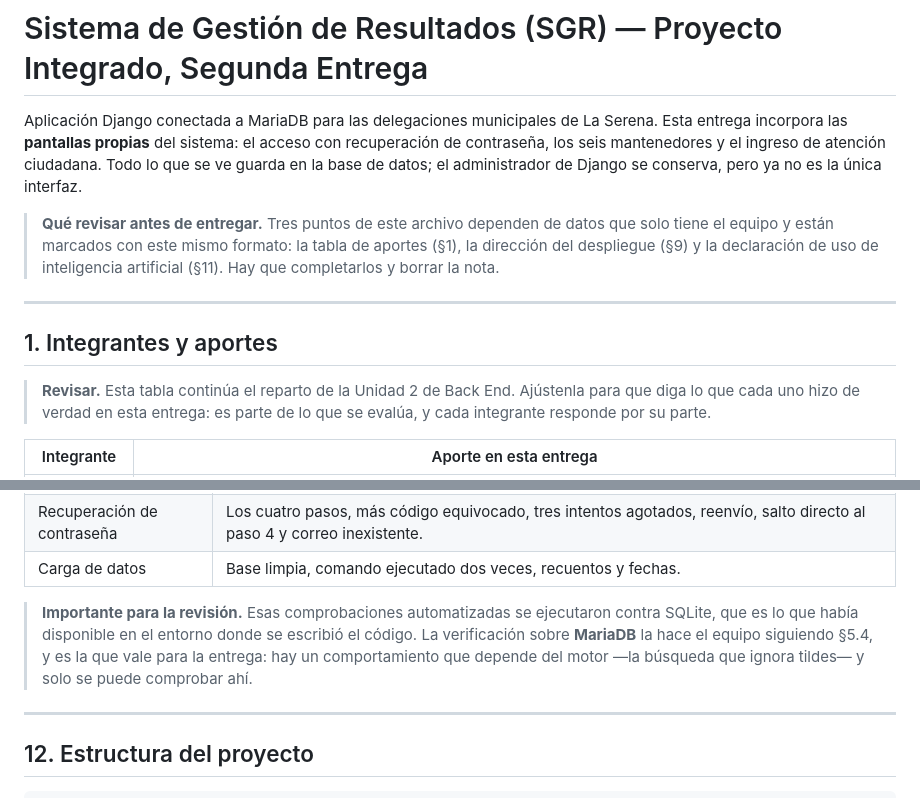
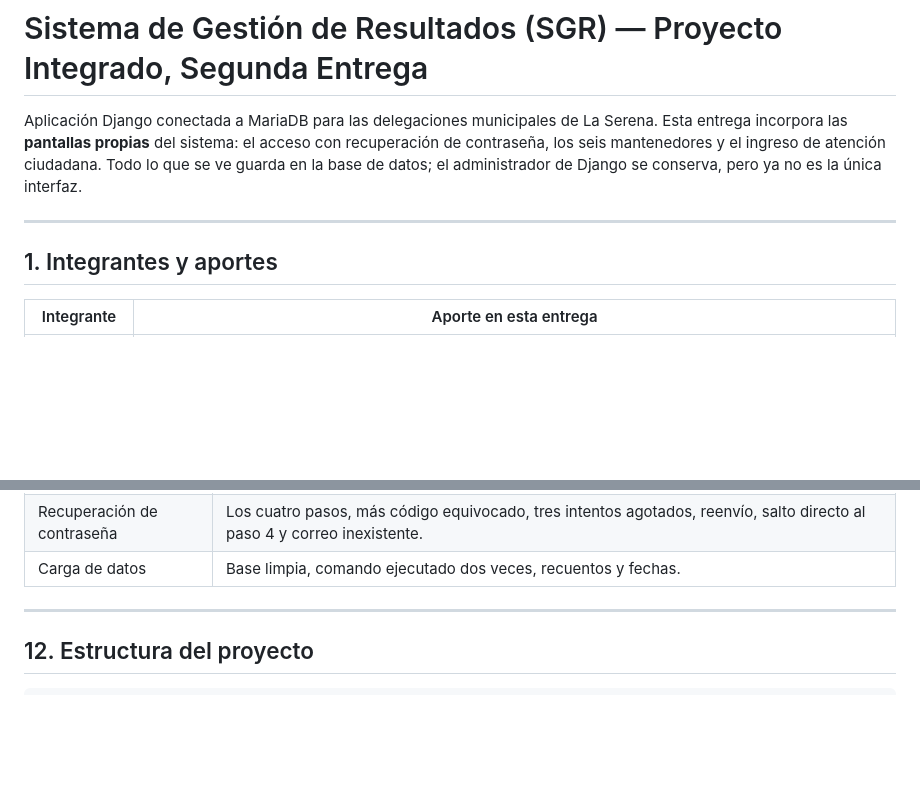
Before and after one commit to gazzmey/SGR, a Markdown page: proyecto_sgr/README.md, 2 parts joined by grey strips. Rendered like a GitHub page; blank space fills up the shorter version.

Commit message:
Elimina las notas de revision del README

```diff
--- a/proyecto_sgr/README.md
+++ b/proyecto_sgr/README.md
@@ -6,18 +6,12 @@ acceso con recuperación de contraseña, los seis mantenedores y el ingreso de
 atención ciudadana. Todo lo que se ve guarda en la base de datos; el
 administrador de Django se conserva, pero ya no es la única interfaz.
 
-> **Qué revisar antes de entregar.** Tres puntos de este archivo dependen de
-> datos que solo tiene el equipo y están marcados con este mismo formato: la
-> tabla de aportes (§1), la dirección del despliegue (§9) y la declaración de
-> uso de inteligencia artificial (§11). Hay que completarlos y borrar la nota.
+
 
 ---
 
 ## 1. Integrantes y aportes
 
-> **Revisar.** Esta tabla continúa el reparto de la Unidad 2 de Back End.
-> Ajústenla para que diga lo que cada uno hizo de verdad en esta entrega: es
-> parte de lo que se evalúa, y cada integrante responde por su parte.
 
 | Integrante | Aporte en esta entrega |
 |---|---|
@@ -549,12 +543,6 @@ Los cuatro integrantes pueden explicar:
 | Recuperación de contraseña | Los cuatro pasos, más código equivocado, tres intentos agotados, reenvío, salto directo al paso 4 y correo inexistente. |
 | Carga de datos | Base limpia, comando ejecutado dos veces, recuentos y fechas. |
 
-> **Importante para la revisión.** Esas comprobaciones automatizadas se
-> ejecutaron contra SQLite, que es lo que había disponible en el entorno donde
-> se escribió el código. La verificación sobre **MariaDB** la hace el equipo
-> siguiendo §5.4, y es la que vale para la entrega: hay un comportamiento que
-> depende del motor —la búsqueda que ignora tildes— y solo se puede comprobar
-> ahí.
 
 ---
 
```
